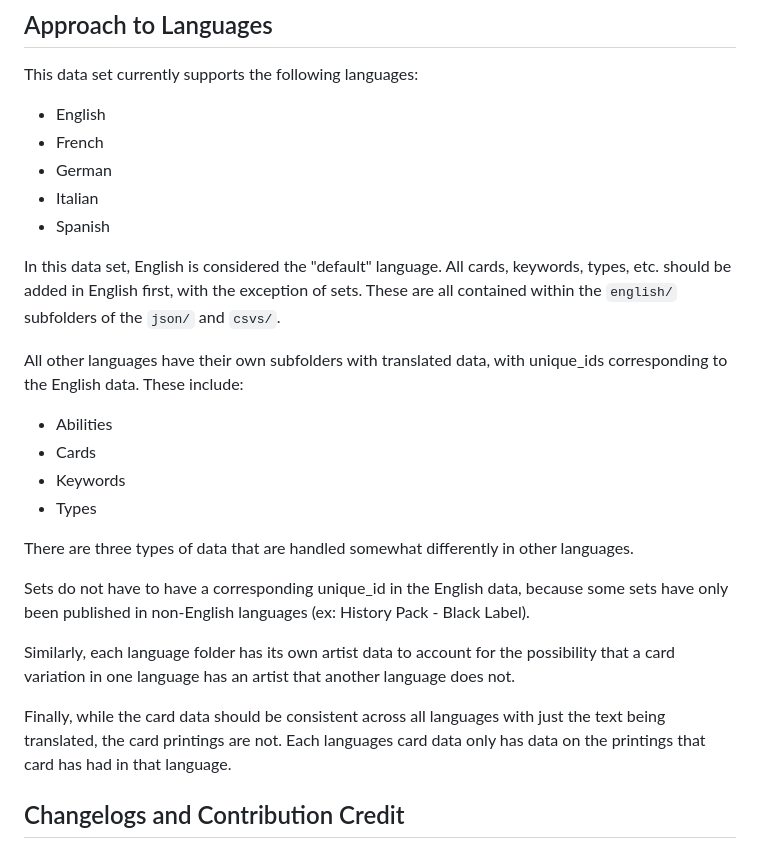
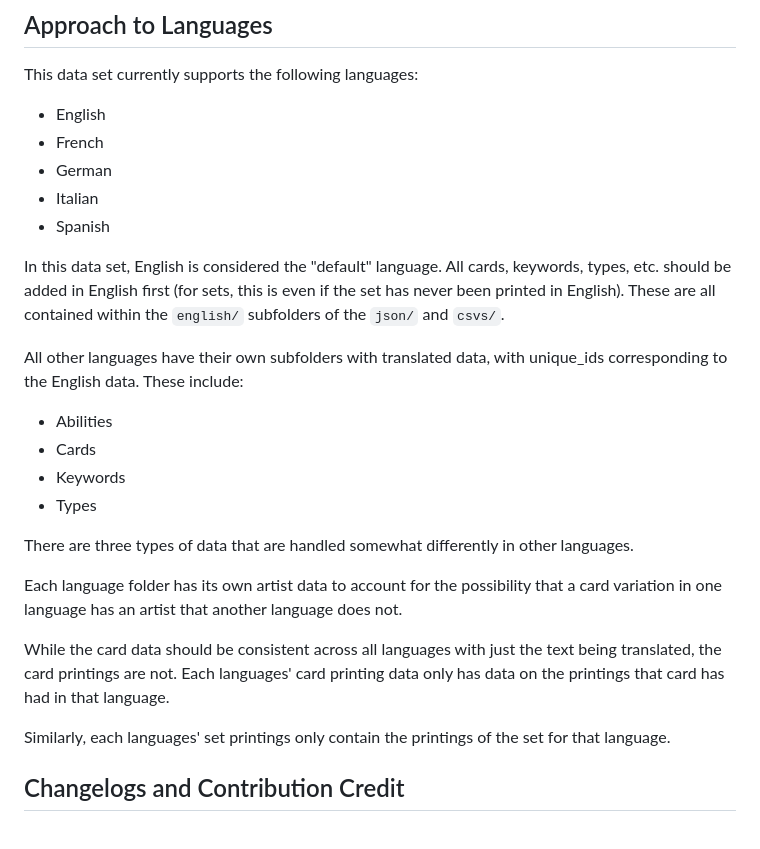
Before and after one commit to the-fab-cube/flesh-and-blood-cards, a Markdown page: README.md, the part around the change. Drawn GitHub-style.

```diff
--- a/README.md
+++ b/README.md
@@ -54,7 +54,7 @@ This data set currently supports the following languages:
 - Italian
 - Spanish
 
-In this data set, English is considered the "default" language. All cards, keywords, types, etc. should be added in English first, with the exception of sets. These are all contained within the `english/` subfolders of the `json/` and `csvs/`.
+In this data set, English is considered the "default" language. All cards, keywords, types, etc. should be added in English first (for sets, this is even if the set has never been printed in English). These are all contained within the `english/` subfolders of the `json/` and `csvs/`.
 
 All other languages have their own subfolders with translated data, with unique_ids corresponding to the English data. These include:
 - Abilities
@@ -64,11 +64,11 @@ All other languages have their own subfolders with translated data, with unique_
 
 There are three types of data that are handled somewhat differently in other languages.
 
-Sets do not have to have a corresponding unique_id in the English data, because some sets have only been published in non-English languages (ex: History Pack - Black Label).
+Each language folder has its own artist data to account for the possibility that a card variation in one language has an artist that another language does not.
 
-Similarly, each language folder has its own artist data to account for the possibility that a card variation in one language has an artist that another language does not.
+While the card data should be consistent across all languages with just the text being translated, the card printings are not. Each languages' card printing data only has data on the printings that card has had in that language.
 
-Finally, while the card data should be consistent across all languages with just the text being translated, the card printings are not. Each languages card data only has data on the printings that card has had in that language.
+Similarly, each languages' set printings only contain the printings of the set for that language.
 
 
 ## Changelogs and Contribution Credit
```
